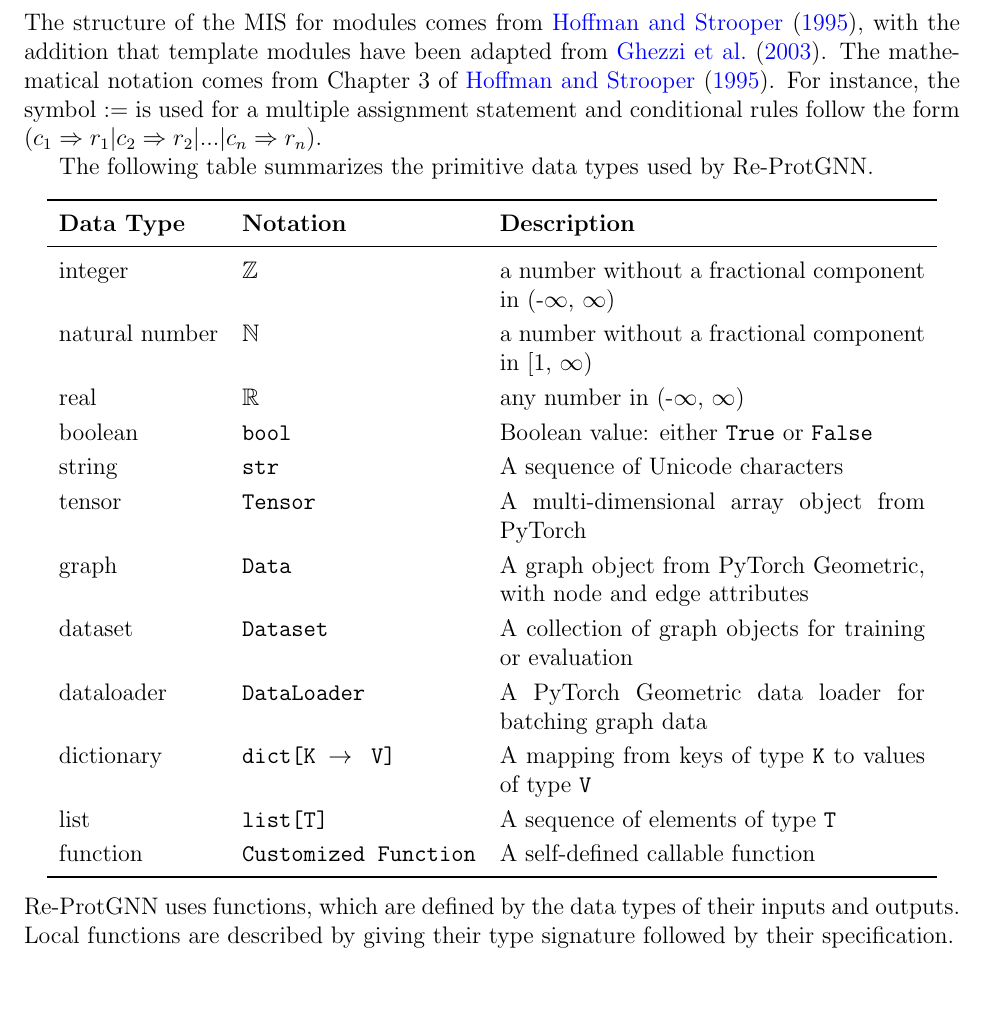
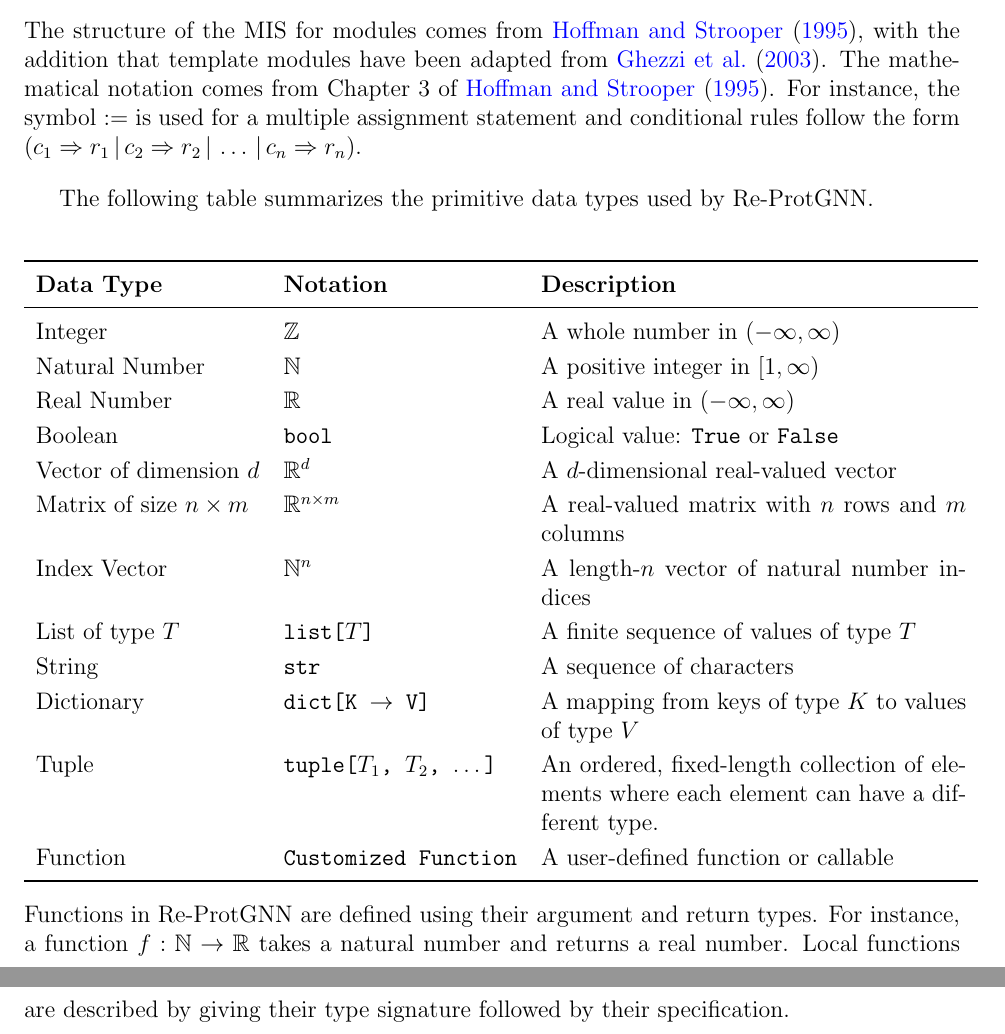
Before and after one commit to Yuanqi-X/Re-ProtGNN, a LaTeX document (docs/Design/SoftDetailedDes/MIS.tex): part of page 8 of 31 before the commit and two parts of pages 8 and 9 of 31 after it, the two joined at a grey line, cut so that both start at the same text, the shorter picture padded with empty space. Compiled offline with pdfLaTeX.

Commit message:
Update MIS Section 4: Remove PyTorch-specific types and revise type declarations using mathematical notation

```diff
--- a/docs/Design/SoftDetailedDes/MIS.tex
+++ b/docs/Design/SoftDetailedDes/MIS.tex
@@ -83,10 +83,12 @@
 
 The structure of the MIS for modules comes from \citet{HoffmanAndStrooper1995},
 with the addition that template modules have been adapted from
-\cite{GhezziEtAl2003}.  The mathematical notation comes from Chapter 3 of
+\citet{GhezziEtAl2003}.  The mathematical notation comes from Chapter 3 of
 \citet{HoffmanAndStrooper1995}.  For instance, the symbol := is used for a
 multiple assignment statement and conditional rules follow the form $(c_1
-\Rightarrow r_1 | c_2 \Rightarrow r_2 | ... | c_n \Rightarrow r_n )$.
+\Rightarrow r_1 \,|\, c_2 \Rightarrow r_2 \,|\, \dots \,|\, c_n \Rightarrow r_n)$.
+
+\vspace{1em}
 
 The following table summarizes the primitive data types used by Re-ProtGNN.
 
@@ -97,26 +99,27 @@
 \toprule
 \textbf{Data Type} & \textbf{Notation} & \textbf{Description}\\
 \midrule
-integer & $\mathbb{Z}$ & a number without a fractional component in (-$\infty$, $\infty$) \\
-natural number & $\mathbb{N}$ & a number without a fractional component in [1, $\infty$) \\
-real & $\mathbb{R}$ & any number in (-$\infty$, $\infty$)\\
-boolean & \texttt{bool} & Boolean value: either \texttt{True} or \texttt{False} \\
-string & \texttt{str} & A sequence of Unicode characters \\
-tensor & \texttt{Tensor} & A multi-dimensional array object from PyTorch \\
-graph & \texttt{Data} & A graph object from PyTorch Geometric, with node and edge attributes \\
-dataset & \texttt{Dataset} & A collection of graph objects for training or evaluation \\
-dataloader & \texttt{DataLoader} & A PyTorch Geometric data loader for batching graph data \\
-dictionary & \texttt{dict[K $\rightarrow{}$ V]} & A mapping from keys of type \texttt{K} to values of type \texttt{V} \\
-list & \texttt{list[T]} & A sequence of elements of type \texttt{T} \\
-function & \texttt{Customized Function} & A self-defined callable function\\
+Integer & $\mathbb{Z}$ & A whole number in $(-\infty, \infty)$ \\
+Natural Number & $\mathbb{N}$ & A positive integer in $[1, \infty)$ \\
+Real Number & $\mathbb{R}$ & A real value in $(-\infty, \infty)$ \\
+Boolean & \texttt{bool} & Logical value: \texttt{True} or \texttt{False} \\
+Vector of dimension $d$ & $\mathbb{R}^d$ & A $d$-dimensional real-valued vector \\
+Matrix of size $n \times m$ & $\mathbb{R}^{n \times m}$ & A real-valued matrix with $n$ rows and $m$ columns \\
+Index Vector & $\mathbb{N}^n$ & A length-$n$ vector of natural number indices \\
+List of type $T$ & \texttt{list[$T$]} & A finite sequence of values of type $T$ \\
+String & \texttt{str} & A sequence of characters \\
+Dictionary & \texttt{dict[K $\rightarrow$ V]} & A mapping from keys of type $K$ to values of type $V$ \\
+Tuple & \texttt{tuple[$T_1$, $T_2$, $\dots$]} & An ordered, fixed-length collection of elements where each element can have a different type. \\
+Function & \texttt{Customized Function} & A user-defined function or callable \\
 \bottomrule
 \end{tabular}
 \end{center}
 
 \noindent
-Re-ProtGNN uses functions, which
-are defined by the data types of their inputs and outputs. Local functions are
+Functions in Re-ProtGNN are defined using their argument and return types.
+For instance, a function $f: \mathbb{N} \rightarrow \mathbb{R}$ takes a natural number and returns a real number. Local functions are
 described by giving their type signature followed by their specification.
+
 
 \section{Module Decomposition}
 
```
Also changed, not shown: docs/Design/SoftDetailedDes/MIS.tex (2 more changed lines).
